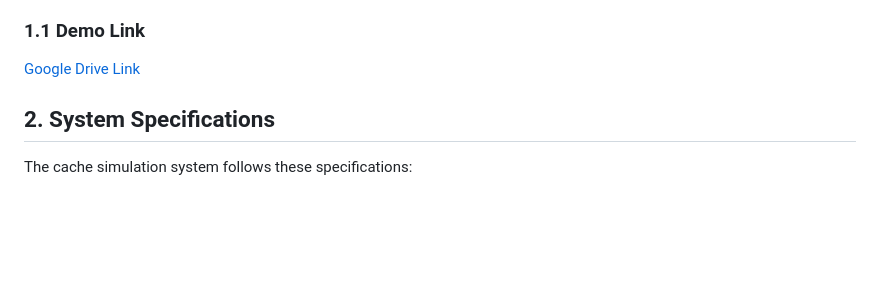
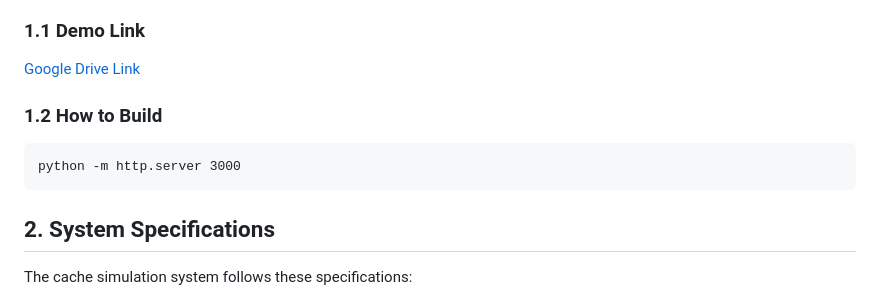
Before and after one commit to achibukz/CSARCH2-MCO, a Markdown page: README.md, the part around the change. Drawn GitHub-style; blank space fills up the shorter version.

Commit message:
docs: add build steps

````diff
--- a/README.md
+++ b/README.md
@@ -9,6 +9,11 @@ The purpose of this case study is to:
 
 ### 1.1 Demo Link
 [Google Drive Link](https://drive.google.com/file/d/1QtfwOfn_fEatLiSHlxuUQUMgrb3zLo7c/view?usp=sharing)
+
+### 1.2 How to Build
+```
+python -m http.server 3000
+```
 
 ## 2. System Specifications
 The cache simulation system follows these specifications:
````
